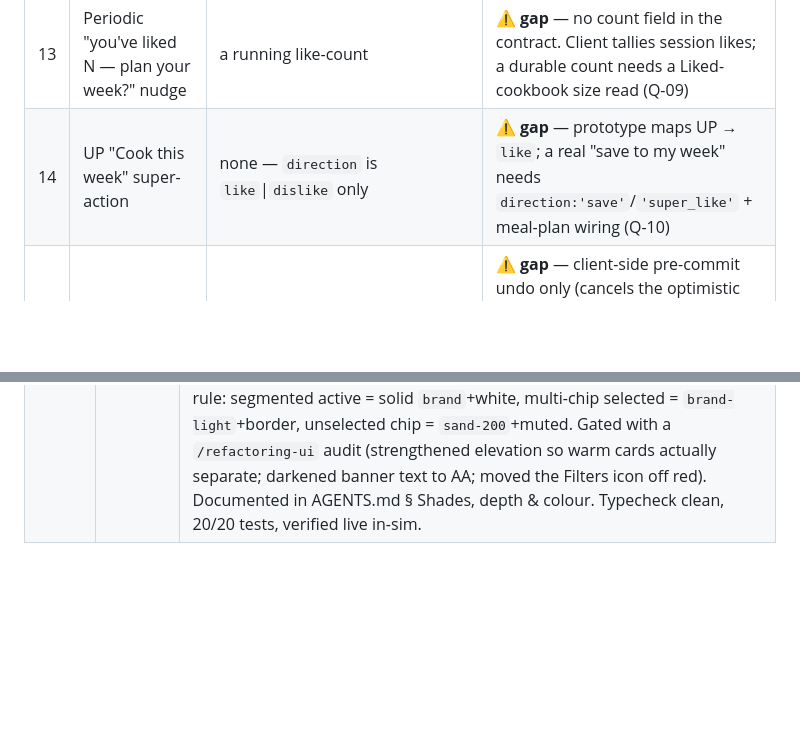
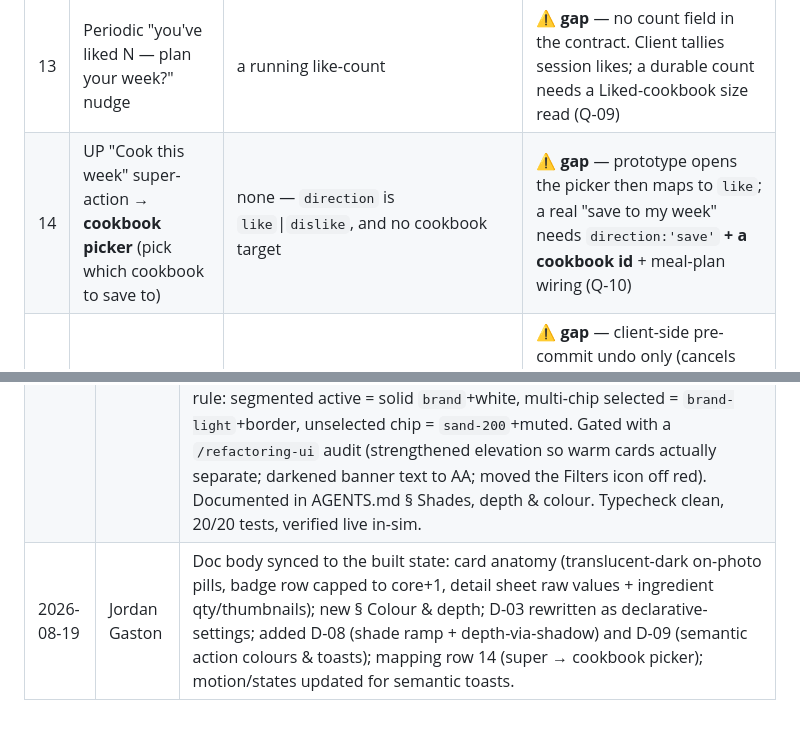
Before and after one commit to jordangaston/harvest, a Markdown page: docs/swipe-ui/DESIGN.md, 2 parts joined by grey strips. Rendered like a GitHub page; blank space fills up the shorter version.

```diff
--- a/docs/swipe-ui/DESIGN.md
+++ b/docs/swipe-ui/DESIGN.md
@@ -92,7 +92,7 @@ the gaps** — interactions the current API cannot serve, specified as proposed
 | 11 | Empty / cooldown state | `ranked-deck` returns `[]` | ✅ served |
 | 12 | Light "liked!" confirmation | client-only (uses the swipe response); no endpoint | ✅ served |
 | 13 | Periodic "you've liked N — plan your week?" nudge | a running like-count | ⚠️ **gap** — no count field in the contract. Client tallies session likes; a durable count needs a Liked-cookbook size read (Q-09) |
-| 14 | UP "Cook this week" super-action | none — `direction` is `like`\|`dislike` only | ⚠️ **gap** — prototype maps UP → `like`; a real "save to my week" needs `direction:'save'`/`'super_like'` + meal-plan wiring (Q-10) |
+| 14 | UP "Cook this week" super-action → **cookbook picker** (pick which cookbook to save to) | none — `direction` is `like`\|`dislike`, and no cookbook target | ⚠️ **gap** — prototype opens the picker then maps to `like`; a real "save to my week" needs `direction:'save'` **+ a cookbook id** + meal-plan wiring (Q-10) |
 | 15 | Undo the last swipe | none — no un-swipe endpoint | ⚠️ **gap** — client-side pre-commit undo only (cancels the optimistic POST inside its delay window); undoing an already-recorded swipe needs `DELETE /v1/recipes/:id/swipe` (Q-11) |
 | 16 | Settings: **view** current preferences | none documented | ⚠️ **gap** — needs `GET /v1/preferences` (Q-12) |
 | 17 | Settings: **edit** weights, targets, food prefs, filters | none documented | ⚠️ **gap** — needs `PUT /v1/preferences` (Q-12) |
@@ -580,3 +618,4 @@ endpoints in the app. *Alternative:* wire live endpoints (rejected — needs a r
 | 2026-08-19 | Jordan Gaston | **Settings copy → declarative.** Per review, the settings surface no longer teaches the algorithm: removed the "applies to next batch" banner, the Filters/Preferences group headers, and every explanatory subtext; renamed Allergens→Allergies, Diets→Diet, "I've reviewed my kitchen"→"My kitchen", Save button→"Save". Severity reordered Mild·Moderate·Severe and strictness Flexible·Strict (extreme on the right). Kitchen switch removed — equipment is now plain toggle chips, so `equipment_reviewed` is implicit (**follow-up: set `equipment_reviewed=true` when a user first manages their kitchen / at onboarding**, since the toggle is gone). This supersedes the brief's "visibly separate hard filters vs soft preferences" (§8) — the hard/soft split is now conveyed by grouping/spacing, not copy, at the design owner's direction. |
 | 2026-08-19 | Jordan Gaston | Toasts made semantic: success = green + drops from the **top** (✓); error = red + rises from the **bottom** (!). Shared `Toast` gains a `variant`; swipe reward toast anchored to the card top. |
 | 2026-08-19 | Jordan Gaston | **Shade-system migration (whole app).** Root cause of the recurring "everything reads white/flat": a bimodal neutral ramp with no tertiary + no shadow scale. Fixes: (1) `tailwind.config.js` — one 10-step warm-neutral ramp `sand-50…900` + full `brand` ramp + `success`/`error` `light/DEFAULT/dark`; retired the `taupe`/`umber` experiment. (2) New `lib/elevation.ts` (low/medium/high) — depth via shadow, not tone; replaced all hand-rolled shadows and lifted every flat `bg-card` surface across `components/` + `app/` (audit-driven). (3) Semantic action bar: Pass=`error`, Cook=`brand`, Like=`success`, Undo=`card` (quiet). (4) Selection rule: segmented active = solid `brand`+white, multi-chip selected = `brand-light`+border, unselected chip = `sand-200`+muted. Gated with a `/refactoring-ui` audit (strengthened elevation so warm cards actually separate; darkened banner text to AA; moved the Filters icon off red). Documented in AGENTS.md § Shades, depth & colour. Typecheck clean, 20/20 tests, verified live in-sim. |
+| 2026-08-19 | Jordan Gaston | Doc body synced to the built state: card anatomy (translucent-dark on-photo pills, badge row capped to core+1, detail sheet raw values + ingredient qty/thumbnails); new § Colour & depth; D-03 rewritten as declarative-settings; added D-08 (shade ramp + depth-via-shadow) and D-09 (semantic action colours & toasts); mapping row 14 (super → cookbook picker); motion/states updated for semantic toasts. |
```
Also changed, not shown: other parts of docs/swipe-ui/DESIGN.md (+62 -24 lines).
